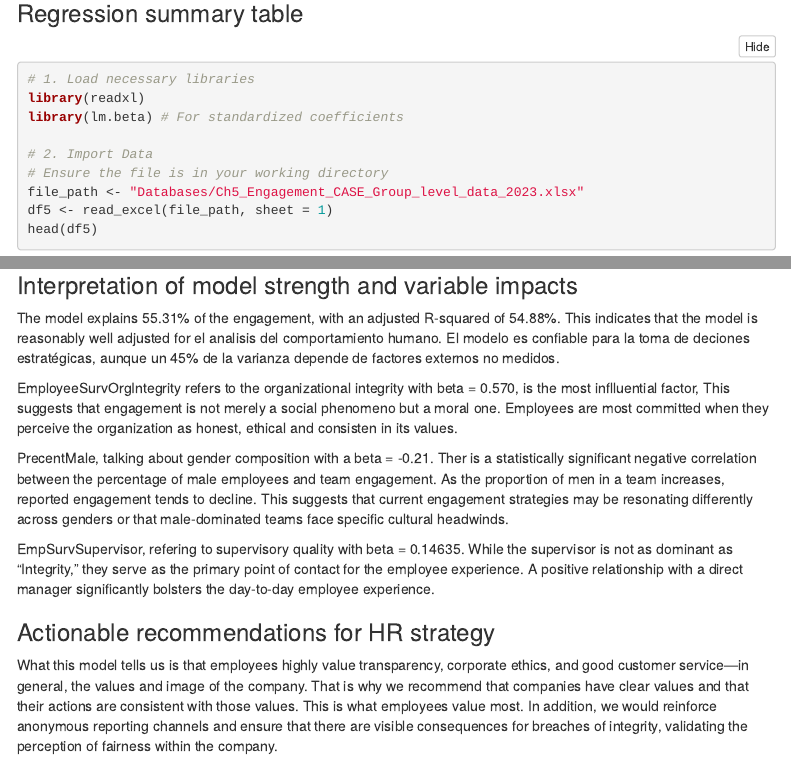
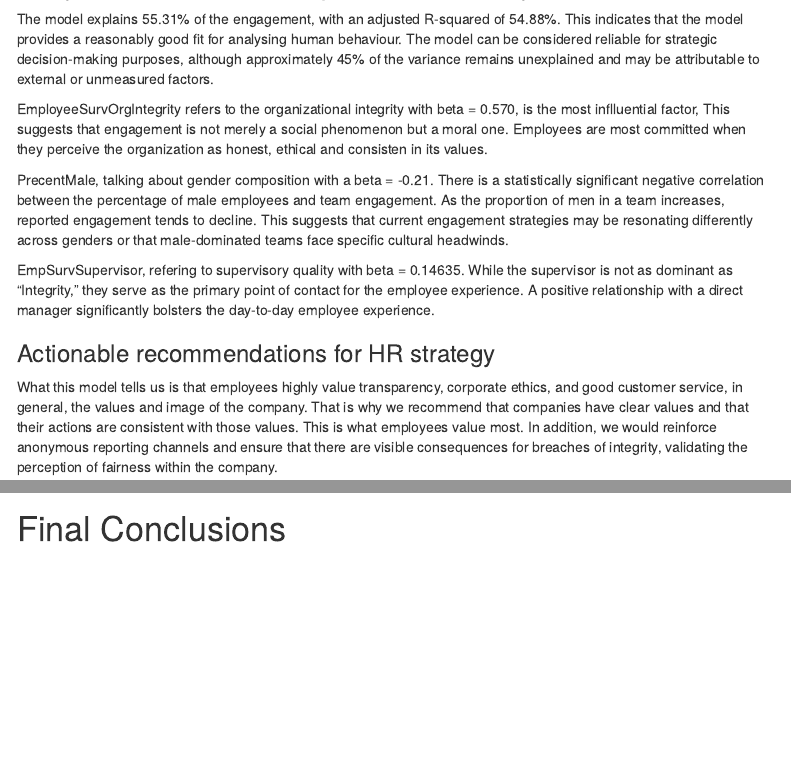
Before and after one commit to MartinaIscarSoto/Practicas-PA, an R Markdown document (Practica 2 - Grupo 4/Case_2_Group_4.Rmd): the page in a window 1100 px wide, from 440 px down before the commit and from 1430 px down after it, and a second part further down, joined at a grey line. Rendered offline with R 4.5, knitr and Pandoc, with nearby package versions; folded parts are opened; some code elsewhere in the file could not run offline; menus at the side of the page are left out.

Commit message:
cambiso prompt 5

```diff
--- a/Practica 2 - Grupo 4/Case_2_Group_4.Rmd
+++ b/Practica 2 - Grupo 4/Case_2_Group_4.Rmd
@@ -653,14 +655,14 @@
 ### Interpretation of model strength and variable impacts
 
 The model explains 55.31% of the engagement, with an adjusted R-squared of 54.88%.
-This indicates that the model is reasonably well adjusted for el analisis del comportamiento humano.
-El modelo es confiable para la toma de deciones estratégicas, aunque un 45% de la varianza depende de factores externos no medidos.
+This indicates that the model provides a reasonably good fit for analysing human behaviour.
+The model can be considered reliable for strategic decision-making purposes, although approximately 45% of the variance remains unexplained and may be attributable to external or unmeasured factors.
 
-EmployeeSurvOrgIntegrity refers to the organizational integrity with beta = 0.570, is the most inflluential factor, This suggests that engagement is not merely a social phenomeno but a moral one.
+EmployeeSurvOrgIntegrity refers to the organizational integrity with beta = 0.570, is the most inflluential factor, This suggests that engagement is not merely a social phenomenon but a moral one.
 Employees are most committed when they perceive the organization as honest, ethical and consisten in its values.
 
 PrecentMale, talking about gender composition with a beta = -0.21.
-Ther is a statistically significant negative correlation between the percentage of male employees and team engagement.
+There is a statistically significant negative correlation between the percentage of male employees and team engagement.
 As the proportion of men in a team increases, reported engagement tends to decline.
 This suggests that current engagement strategies may be resonating differently across genders or that male-dominated teams face specific cultural headwinds.
 
@@ -670,7 +672,7 @@
 
 ### Actionable recommendations for HR strategy
 
-What this model tells us is that employees highly value transparency, corporate ethics, and good customer service—in general, the values and image of the company.
+What this model tells us is that employees highly value transparency, corporate ethics, and good customer service, in general, the values and image of the company.
 That is why we recommend that companies have clear values and that their actions are consistent with those values.
 This is what employees value most.
 In addition, we would reinforce anonymous reporting channels and ensure that there are visible consequences for breaches of integrity, validating the perception of fairness within the company.
@@ -681,3 +683,7 @@
 
 We recommend that supervisors not only train in soft skills, but also be able to listen to their team and have greater organizational skills.
 This will allow them to lead the team smoothly, achieving higher performance and greater engagement, as team members will feel comfortable and have someone to turn to in case of any problems.
+
+---
+
+# Final Conclusions
```
Also changed, not shown: Practica 2 - Grupo 4/Case_2_Group_4.Rmd (2 more changed lines).
